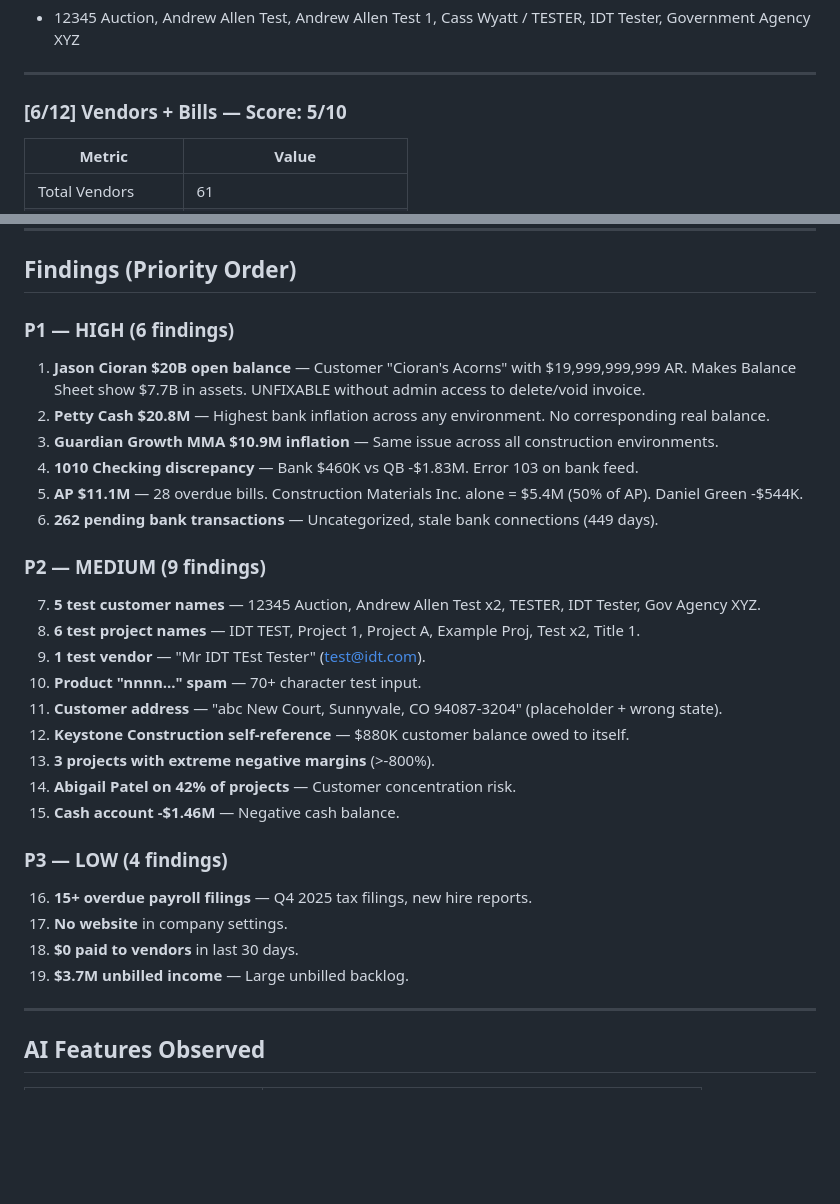
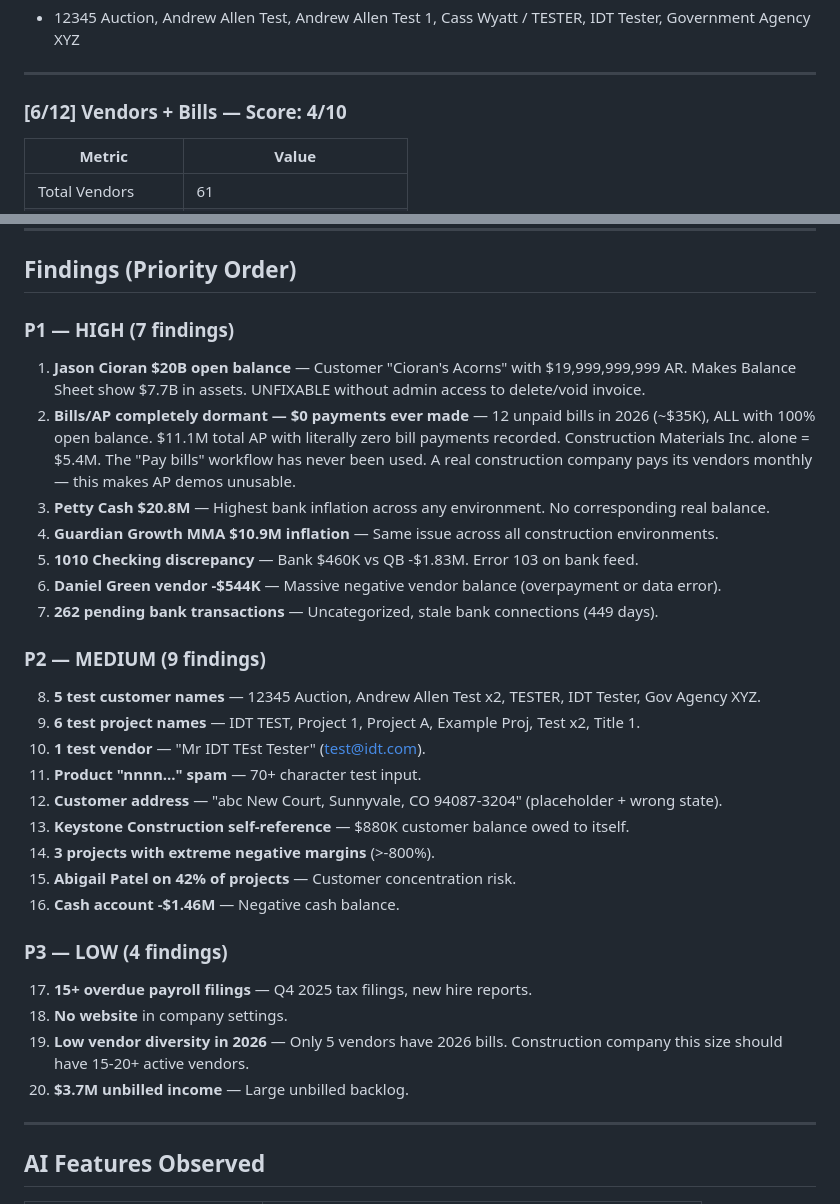
Before and after one commit to thiagotbx123/INTUIT-BOOM, a Markdown page: knowledge-base/sweep-learnings/mid_market_v2_2026-03-06.md, 2 parts joined by grey strips. Drawn GitHub-style; blank space fills up the shorter version.

Commit message:
sweep(mid_market): add bills realism deep dive — $0 payments = P1
Bills analysis: 12 unpaid bills in 2026 (~$35K), ALL 100% open balance.
$11.1M AP with zero bill payments ever recorded. Recurring vendor pattern
is realistic (Abdi monthly, Blue Bird insurance) but zero payments makes
AP workflow completely unusable for demos.

Co-Authored-By: Claude Opus 4.6 <noreply@anthropic.com>

```diff
--- a/knowledge-base/sweep-learnings/mid_market_v2_2026-03-06.md
+++ b/knowledge-base/sweep-learnings/mid_market_v2_2026-03-06.md
@@ -125,7 +125,7 @@
 
 ---
 
-### [6/12] Vendors + Bills — Score: 5/10
+### [6/12] Vendors + Bills — Score: 4/10
 
 | Metric | Value |
 |--------|-------|
@@ -297,30 +327,31 @@
 
 ## Findings (Priority Order)
 
-### P1 — HIGH (6 findings)
+### P1 — HIGH (7 findings)
 1. **Jason Cioran $20B open balance** — Customer "Cioran's Acorns" with $19,999,999,999 AR. Makes Balance Sheet show $7.7B in assets. UNFIXABLE without admin access to delete/void invoice.
-2. **Petty Cash $20.8M** — Highest bank inflation across any environment. No corresponding real balance.
-3. **Guardian Growth MMA $10.9M inflation** — Same issue across all construction environments.
-4. **1010 Checking discrepancy** — Bank $460K vs QB -$1.83M. Error 103 on bank feed.
-5. **AP $11.1M** — 28 overdue bills. Construction Materials Inc. alone = $5.4M (50% of AP). Daniel Green -$544K.
-6. **262 pending bank transactions** — Uncategorized, stale bank connections (449 days).
+2. **Bills/AP completely dormant — $0 payments ever made** — 12 unpaid bills in 2026 (~$35K), ALL with 100% open balance. $11.1M total AP with literally zero bill payments recorded. Construction Materials Inc. alone = $5.4M. The "Pay bills" workflow has never been used. A real construction company pays its vendors monthly — this makes AP demos unusable.
+3. **Petty Cash $20.8M** — Highest bank inflation across any environment. No corresponding real balance.
+4. **Guardian Growth MMA $10.9M inflation** — Same issue across all construction environments.
+5. **1010 Checking discrepancy** — Bank $460K vs QB -$1.83M. Error 103 on bank feed.
+6. **Daniel Green vendor -$544K** — Massive negative vendor balance (overpayment or data error).
+7. **262 pending bank transactions** — Uncategorized, stale bank connections (449 days).
 
 ### P2 — MEDIUM (9 findings)
-7. **5 test customer names** — 12345 Auction, Andrew Allen Test x2, TESTER, IDT Tester, Gov Agency XYZ.
-8. **6 test project names** — IDT TEST, Project 1, Project A, Example Proj, Test x2, Title 1.
-9. **1 test vendor** — "Mr IDT TEst Tester" (test@idt.com).
-10. **Product "nnnn..." spam** — 70+ character test input.
-11. **Customer address** — "abc New Court, Sunnyvale, CO 94087-3204" (placeholder + wrong state).
-12. **Keystone Construction self-reference** — $880K customer balance owed to itself.
-13. **3 projects with extreme negative margins** (>-800%).
-14. **Abigail Patel on 42% of projects** — Customer concentration risk.
-15. **Cash account -$1.46M** — Negative cash balance.
+8. **5 test customer names** — 12345 Auction, Andrew Allen Test x2, TESTER, IDT Tester, Gov Agency XYZ.
+9. **6 test project names** — IDT TEST, Project 1, Project A, Example Proj, Test x2, Title 1.
+10. **1 test vendor** — "Mr IDT TEst Tester" (test@idt.com).
+11. **Product "nnnn..." spam** — 70+ character test input.
+12. **Customer address** — "abc New Court, Sunnyvale, CO 94087-3204" (placeholder + wrong state).
+13. **Keystone Construction self-reference** — $880K customer balance owed to itself.
+14. **3 projects with extreme negative margins** (>-800%).
+15. **Abigail Patel on 42% of projects** — Customer concentration risk.
+16. **Cash account -$1.46M** — Negative cash balance.
 
 ### P3 — LOW (4 findings)
-16. **15+ overdue payroll filings** — Q4 2025 tax filings, new hire reports.
-17. **No website** in company settings.
-18. **$0 paid to vendors** in last 30 days.
-19. **$3.7M unbilled income** — Large unbilled backlog.
+17. **15+ overdue payroll filings** — Q4 2025 tax filings, new hire reports.
+18. **No website** in company settings.
+19. **Low vendor diversity in 2026** — Only 5 vendors have 2026 bills. Construction company this size should have 15-20+ active vendors.
+20. **$3.7M unbilled income** — Large unbilled backlog.
 
 ---
 
```
Also changed, not shown: other parts of knowledge-base/sweep-learnings/mid_market_v2_2026-03-06.md (+30 -0 lines).
